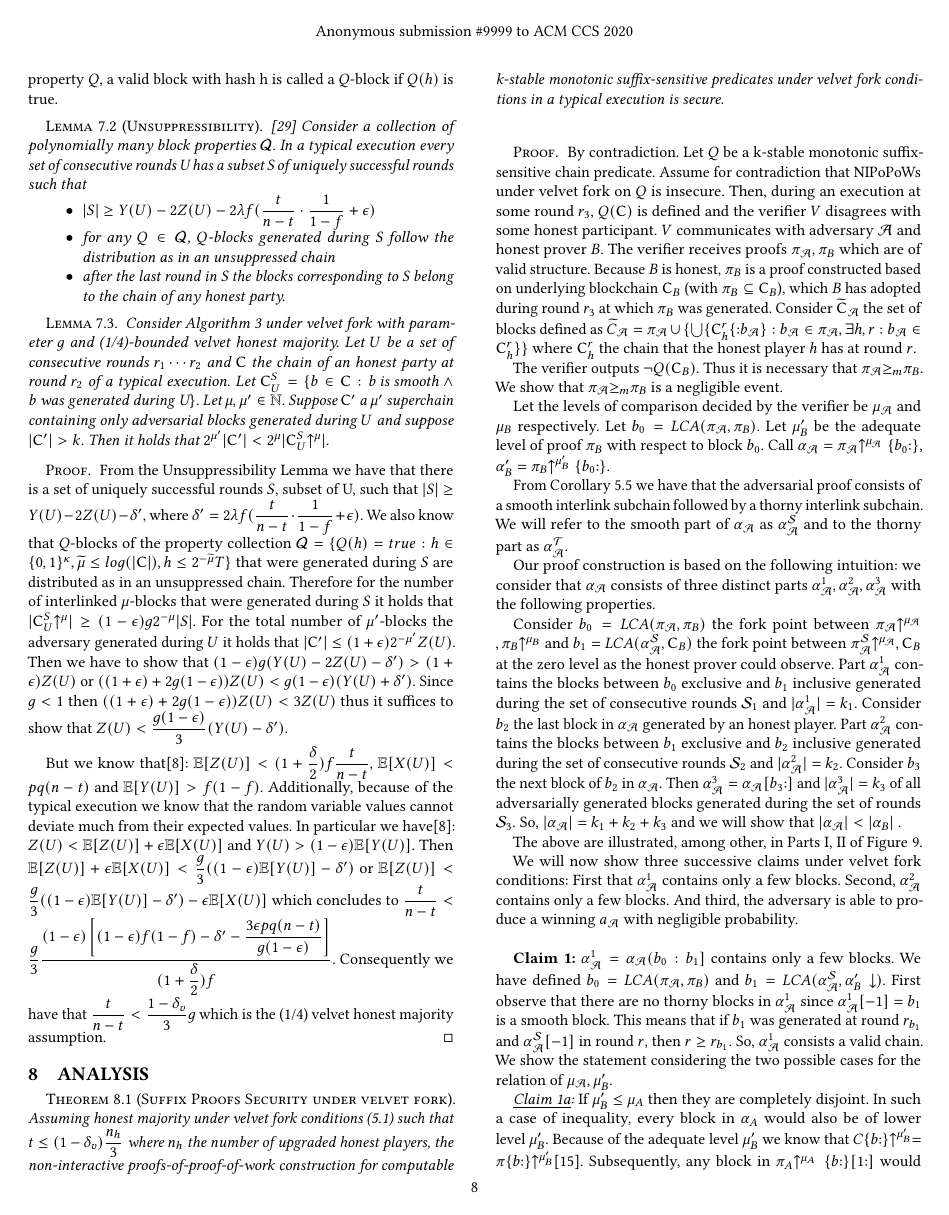
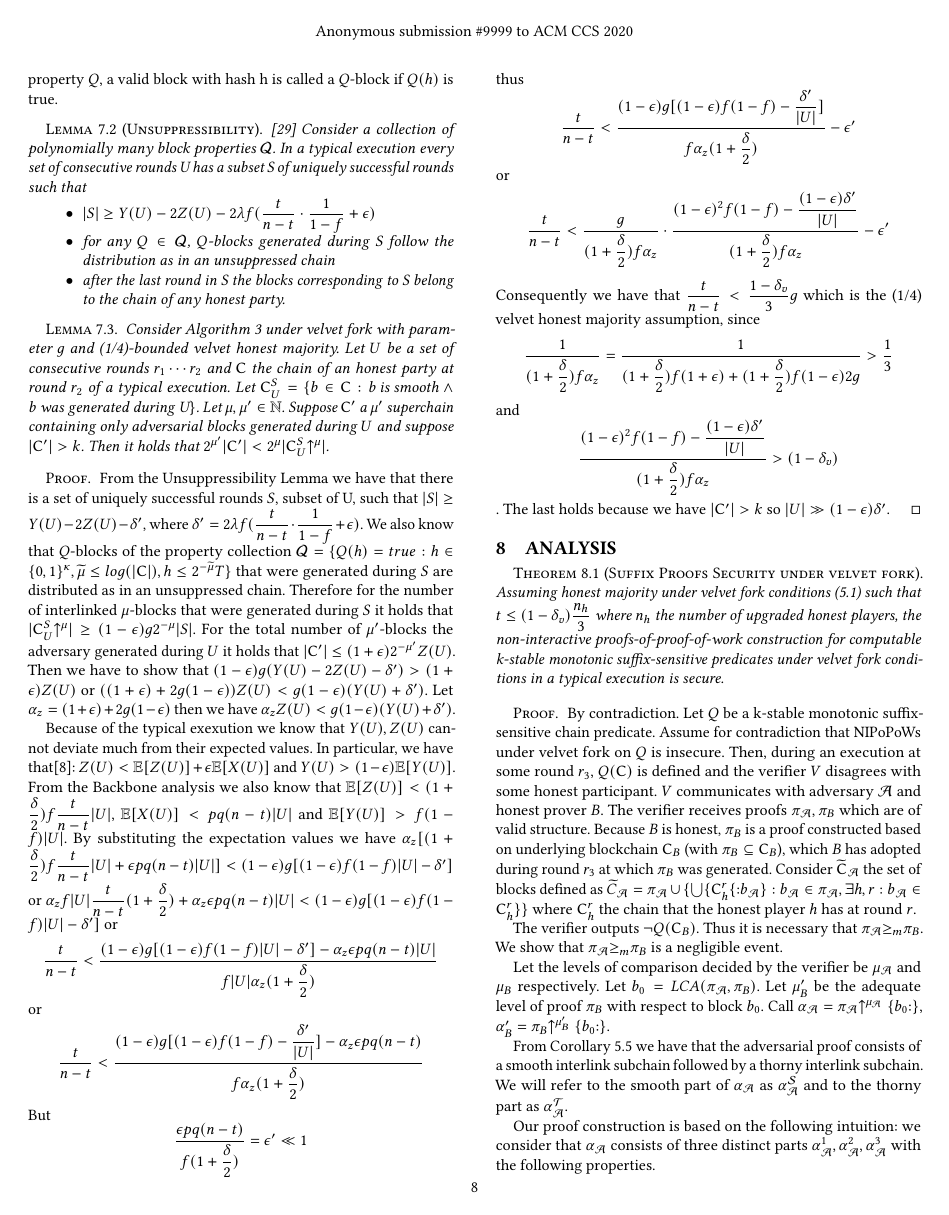
Before and after one commit to decrypto-org/nipopow-velvet, a LaTeX paper (main.tex, which reads unsuppressibility.tex): page 8 of 10. Compiled offline with pdfLaTeX.

Commit message:
Update basic lemma proof

```diff
--- a/unsuppressibility.tex
+++ b/unsuppressibility.tex
@@ -18,9 +18,21 @@
    Consider Algorithm \ref{alg:updateInterlink} under velvet fork with parameter $g$ and (1/4)-bounded velvet honest majority. Let $U$ be a set of consecutive rounds $r_1 \cdots r_2$ and $\chain$ the chain of an honest party at round $r_2$ of a typical execution. Let $\chain^S_U = \{b \in \chain: \text{b is smooth} \wedge \text{b was generated during U} \}$. Let $\mu, \mu' \in \mathbb{N}$. Suppose $\chain'$ a $\mu'$ superchain containing only adversarial blocks generated during $U$ and suppose $\lvert \chain' \rvert > k$. Then it holds that $ 2^{\mu'}\lvert \chain' \rvert < 2^{\mu}\lvert \chain^S_U\upchain^{\mu} \rvert $.
    \label{lem:claim3_lemma}
 \end{lemma}
-\begin{proof} From the Unsuppressibility Lemma we have that there is a set of uniquely successful rounds $S$, subset of U, such that $\lvert S \rvert \geq Y(U) - 2Z(U) - \delta'$, where $\delta' = 2 \lambda f (\dfrac{t}{n-t} \cdot \dfrac{1}{1-f} + \epsilon)$. We also know that $Q$-blocks of the property collection $\mathcal{Q} = \{Q(h) = true: h \in \{0,1\}^\kappa, \widetilde{\mu} \leq log(\lvert \chain \rvert), h \leq 2^{-\widetilde{\mu}}T \}$ that were generated during $S$ are distributed as in an unsuppressed chain. Therefore for the number of interlinked $\mu$-blocks that were generated during $S$ it holds that  $\lvert \chain^S_U\upchain^{\mu} \rvert \geq (1-\epsilon)g2^{-\mu} \lvert S \rvert$. For the total number of $\mu'$-blocks the adversary generated during $U$ it holds that $\lvert \chain' \rvert \leq (1+\epsilon)2^{-\mu'}Z(U)$. Then we have to show that $ (1-\epsilon)g (Y(U) - 2Z(U) - \delta' ) > (1+\epsilon)Z(U)$ or $((1+\epsilon)+2g(1-\epsilon))Z(U) < g(1-\epsilon)(Y(U) + \delta')$. Since $g < 1$ then $((1+\epsilon)+2g(1-\epsilon))Z(U) < 3Z(U)$ thus it suffices to show that $Z(U) < \dfrac{g(1-\epsilon)}{3}(Y(U) - \delta')$.
+\begin{proof} From the Unsuppressibility Lemma we have that there is a set of uniquely successful rounds $S$, subset of U, such that $\lvert S \rvert \geq Y(U) - 2Z(U) - \delta'$, where $\delta' = 2 \lambda f (\dfrac{t}{n-t} \cdot \dfrac{1}{1-f} + \epsilon)$. We also know that $Q$-blocks of the property collection $\mathcal{Q} = \{Q(h) = true: h \in \{0,1\}^\kappa, \widetilde{\mu} \leq log(\lvert \chain \rvert), h \leq 2^{-\widetilde{\mu}}T \}$ that were generated during $S$ are distributed as in an unsuppressed chain. Therefore for the number of interlinked $\mu$-blocks that were generated during $S$ it holds that  $\lvert \chain^S_U\upchain^{\mu} \rvert \geq (1-\epsilon)g2^{-\mu} \lvert S \rvert$. For the total number of $\mu'$-blocks the adversary generated during $U$ it holds that $\lvert \chain' \rvert \leq (1+\epsilon)2^{-\mu'}Z(U)$. Then we have to show that $(1-\epsilon)g (Y(U) - 2Z(U) - \delta' ) > (1+\epsilon)Z(U)$ or $((1+\epsilon)+2g(1-\epsilon))Z(U) < g(1-\epsilon)(Y(U) + \delta')$. Let $\alpha_z = (1+\epsilon)+2g(1-\epsilon)$ then we have $\alpha_z Z(U) < g(1-\epsilon)(Y(U) + \delta')$.
 
-But we know that\cite{backbone}: $\mathbb{E}[Z(U)] < (1+\dfrac{\delta}{2})f\dfrac{t}{n-t}$, $\mathbb{E}[X(U)] < pq(n-t)$ and $\mathbb{E}[Y(U)] > f(1-f)$. Additionally, because of the typical execution we know that the random variable values cannot deviate much from their expected values. In particular we have\cite{backbone}: $Z(U) < \mathbb{E}[Z(U)] + \epsilon \mathbb{E}[X(U)]$ and $Y(U) > (1-\epsilon)\mathbb{E}[Y(U)]$. Then $\mathbb{E}[Z(U)] + \epsilon\mathbb{E}[X(U)] < \dfrac{g}{3}( (1-\epsilon)\mathbb{E}[Y(U)] -\delta')$ or $\mathbb{E}[Z(U)]  < \dfrac{g}{3}( (1-\epsilon)\mathbb{E}[Y(U)] -\delta') - \epsilon\mathbb{E}[X(U)]$ which concludes to
-$\dfrac{t}{n-t} < \dfrac{g}{3} \dfrac{(1-\epsilon) \left[ (1-\epsilon)f(1-f)-\delta' - \dfrac{3 \epsilon pq(n-t)}{g(1-\epsilon)} \right]}{(1+\dfrac{\delta}{2})f}$.
-Consequently we have that $\dfrac{t}{n-t} < \dfrac{1-\delta_v}{3}g$ which is the (1/4) velvet honest majority assumption.
+Because of the typical exexution we know that $Y(U), Z(U)$ cannot deviate much from their expected values. In particular, we have that\cite{backbone}: $Z(U) < \mathbb{E}[Z(U)] + \epsilon \mathbb{E}[X(U)]$ and $Y(U) > (1-\epsilon)\mathbb{E}[Y(U)]$. From the Backbone analysis we also know that $\mathbb{E}[Z(U)] < (1+\dfrac{\delta}{2})f\dfrac{t}{n-t} \lvert U \rvert$, $\mathbb{E}[X(U)] < pq(n-t) \lvert U \rvert$ and $\mathbb{E}[Y(U)] > f(1-f) \lvert U \rvert$. By substituting the expectation values we have $ \alpha_z[(1+\dfrac{\delta}{2})f \dfrac{t}{n-t} \lvert U \rvert + \epsilon pq(n-t) \lvert U \rvert ] < (1- \epsilon)g[ (1-\epsilon)f(1-f) \lvert U \rvert - \delta' ] $ or $ \alpha_z f \lvert U \rvert \dfrac{t}{n-t}(1 + \dfrac{\delta}{2}) + \alpha_z \epsilon pq(n-t) \lvert U \rvert < (1- \epsilon)g[ (1-\epsilon)f(1-f) \lvert U \rvert - \delta' ] $ or \begin{equation*}
+    \dfrac{t}{n-t} < \dfrac{ (1- \epsilon)g[ (1-\epsilon)f(1-f) \lvert U \rvert - \delta' ] - \alpha_z \epsilon pq(n-t) \lvert U \rvert }  { f \lvert U \rvert \alpha_z (1 + \dfrac{\delta}{2})}
+\end{equation*} or \begin{equation*}
+    \dfrac{t}{n-t} < \dfrac{  (1- \epsilon)g[ (1-\epsilon)f(1-f) - \dfrac{\delta'}{\lvert U \rvert} ] - \alpha_z \epsilon pq(n-t) }  { f \alpha_z (1 + \dfrac{\delta}{2})}
+\end{equation*} But \begin{equation*}
+    \dfrac{\epsilon pq(n-t)}{f(1+\dfrac{\delta}{2})} = \epsilon' \ll 1
+\end{equation*} thus \begin{equation*}
+    \dfrac{t}{n-t} < \dfrac{  (1- \epsilon)g[ (1-\epsilon)f(1-f) - \dfrac{\delta'}{\lvert U \rvert} ] }  { f \alpha_z (1 + \dfrac{\delta}{2})} - \epsilon'
+\end{equation*} or \begin{equation*}
+    \dfrac{t}{n-t} < \dfrac{g}{(1+\dfrac{\delta}{2})f\alpha_z} \cdot \dfrac{(1-\epsilon)^2 f(1-f) - \dfrac{(1-\epsilon)\delta'}{\lvert U \rvert} }{(1+\dfrac{\delta}{2})f\alpha_z} - \epsilon'
+\end{equation*} Consequently we have that $\dfrac{t}{n-t} < \dfrac{1-\delta_v}{3}g$ which is the (1/4) velvet honest majority assumption, since \begin{equation*}
+    \dfrac{1}{(1+\dfrac{\delta}{2})f\alpha_z} = \dfrac{1}{(1+\dfrac{\delta}{2})f(1+\epsilon) + (1+\dfrac{\delta}{2})f(1-\epsilon)2g} > \dfrac{1}{3}
+\end{equation*} and \begin{equation*}
+    \dfrac{(1-\epsilon)^2 f(1-f) - \dfrac{(1-\epsilon)\delta'}{\lvert U \rvert} }{(1+\dfrac{\delta}{2})f\alpha_z} > (1 - \delta_v)
+\end{equation*}. The last holds because we have $\lvert \chain' \rvert > k$ so $\lvert U \rvert \gg (1-\epsilon)\delta'$.
 \end{proof}
```
